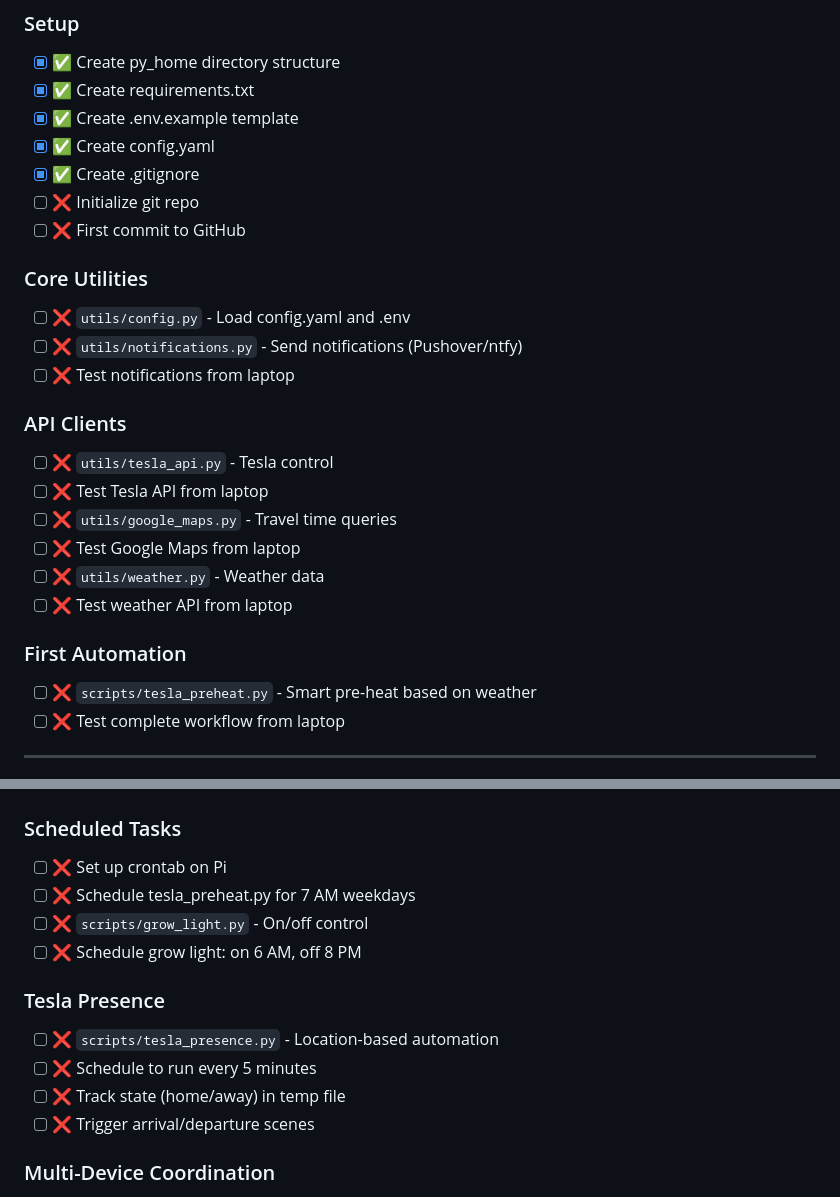
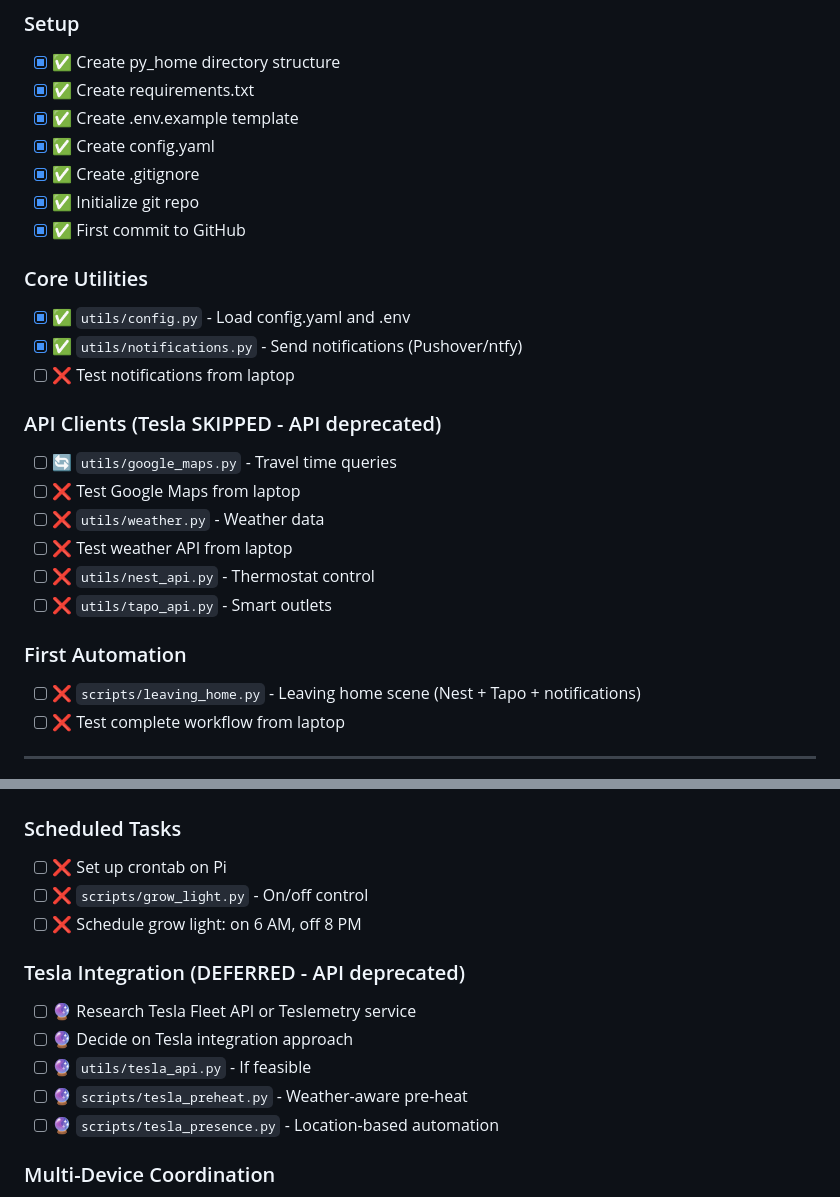
Before and after one commit to cyneta/py_home, a Markdown page: plans/TASKS.md, 2 parts joined by grey strips. GitHub-like rendering.

```diff
--- a/plans/TASKS.md
+++ b/plans/TASKS.md
@@ -12,24 +12,24 @@
 - [x] ✅ Create .env.example template
 - [x] ✅ Create config.yaml
 - [x] ✅ Create .gitignore
-- [ ] ❌ Initialize git repo
-- [ ] ❌ First commit to GitHub
+- [x] ✅ Initialize git repo
+- [x] ✅ First commit to GitHub
 
 ### Core Utilities
-- [ ] ❌ `utils/config.py` - Load config.yaml and .env
-- [ ] ❌ `utils/notifications.py` - Send notifications (Pushover/ntfy)
+- [x] ✅ `utils/config.py` - Load config.yaml and .env
+- [x] ✅ `utils/notifications.py` - Send notifications (Pushover/ntfy)
 - [ ] ❌ Test notifications from laptop
 
-### API Clients
-- [ ] ❌ `utils/tesla_api.py` - Tesla control
-- [ ] ❌ Test Tesla API from laptop
-- [ ] ❌ `utils/google_maps.py` - Travel time queries
+### API Clients (Tesla SKIPPED - API deprecated)
+- [ ] 🔄 `utils/google_maps.py` - Travel time queries
 - [ ] ❌ Test Google Maps from laptop
 - [ ] ❌ `utils/weather.py` - Weather data
 - [ ] ❌ Test weather API from laptop
+- [ ] ❌ `utils/nest_api.py` - Thermostat control
+- [ ] ❌ `utils/tapo_api.py` - Smart outlets
 
 ### First Automation
-- [ ] ❌ `scripts/tesla_preheat.py` - Smart pre-heat based on weather
+- [ ] ❌ `scripts/leaving_home.py` - Leaving home scene (Nest + Tapo + notifications)
 - [ ] ❌ Test complete workflow from laptop
 
 ---
@@ -93,15 +93,15 @@
 
 ### Scheduled Tasks
 - [ ] ❌ Set up crontab on Pi
-- [ ] ❌ Schedule tesla_preheat.py for 7 AM weekdays
 - [ ] ❌ `scripts/grow_light.py` - On/off control
 - [ ] ❌ Schedule grow light: on 6 AM, off 8 PM
 
-### Tesla Presence
-- [ ] ❌ `scripts/tesla_presence.py` - Location-based automation
-- [ ] ❌ Schedule to run every 5 minutes
-- [ ] ❌ Track state (home/away) in temp file
-- [ ] ❌ Trigger arrival/departure scenes
+### Tesla Integration (DEFERRED - API deprecated)
+- [ ] 🔮 Research Tesla Fleet API or Teslemetry service
+- [ ] 🔮 Decide on Tesla integration approach
+- [ ] 🔮 `utils/tesla_api.py` - If feasible
+- [ ] 🔮 `scripts/tesla_preheat.py` - Weather-aware pre-heat
+- [ ] 🔮 `scripts/tesla_presence.py` - Location-based automation
 
 ### Multi-Device Coordination
 - [ ] ❌ `scripts/temp_coordination.py` - Nest + Sensibo logic
```
Also changed, not shown: docs/TESLA_STATUS.md (added, +153 -0 lines).
